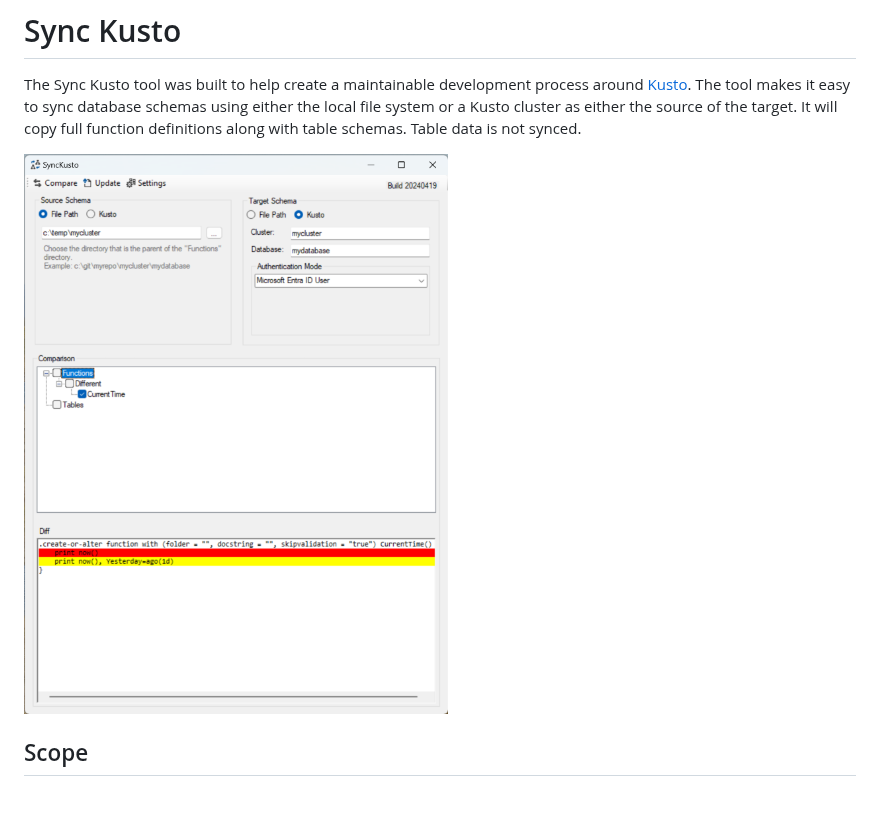
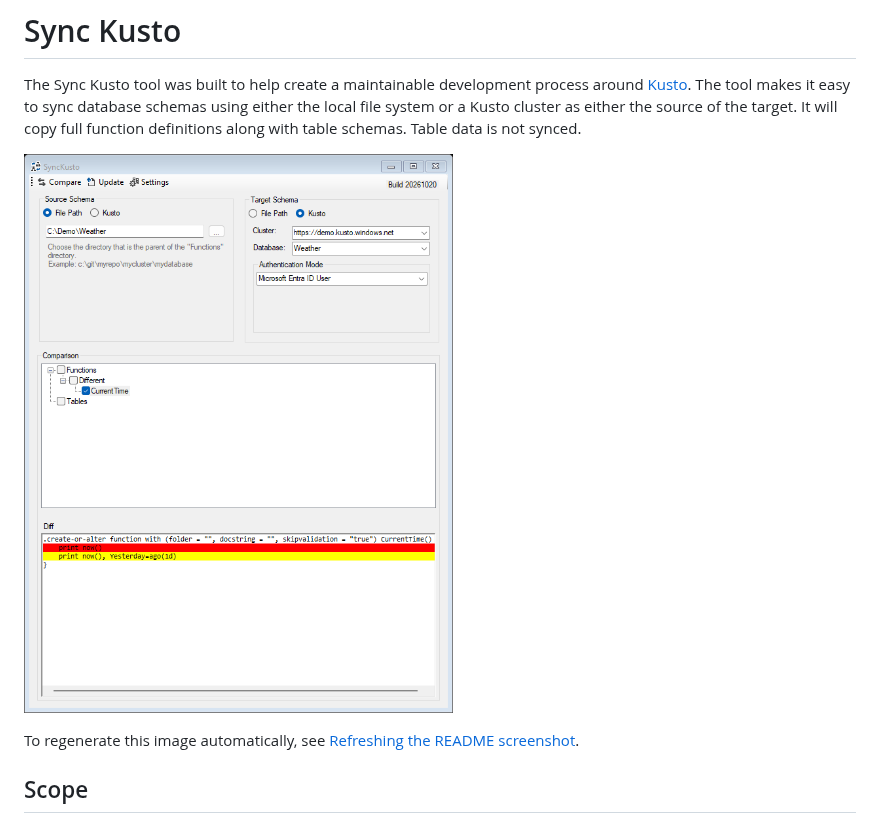
Before and after one commit to microsoft/synckusto, a Markdown page: README.md, the part around the change. Rendered like a GitHub page; pictures changed too: screenshot.png; blank space fills up the shorter version.

```diff
--- a/README.md
+++ b/README.md
@@ -3,6 +3,8 @@
 The Sync Kusto tool was built to help create a maintainable development process around [Kusto](https://docs.microsoft.com/en-us/azure/data-explorer/). The tool makes it easy to sync database schemas using either the local file system or a Kusto cluster as either the source of the target. It will copy full function definitions along with table schemas. Table data is not synced.
 
 ![Screenshot](/screenshot.png)
+
+To regenerate this image automatically, see [Refreshing the README screenshot](CONTRIBUTING.md#refreshing-the-readme-screenshot).
 
 ## Scope
 This tool is intended specifically for the developer desktop scenario. It will not help if you need to build an automated syncing process, generate change scripts, sync policies, etc. For all of that, we recommend using [Delta Kusto](https://github.com/microsoft/delta-kusto).
```
Also changed, not shown: AGENTS.md (added, +15 -0 lines), CONTRIBUTING.md (+20 -4 lines), 3 other files.
